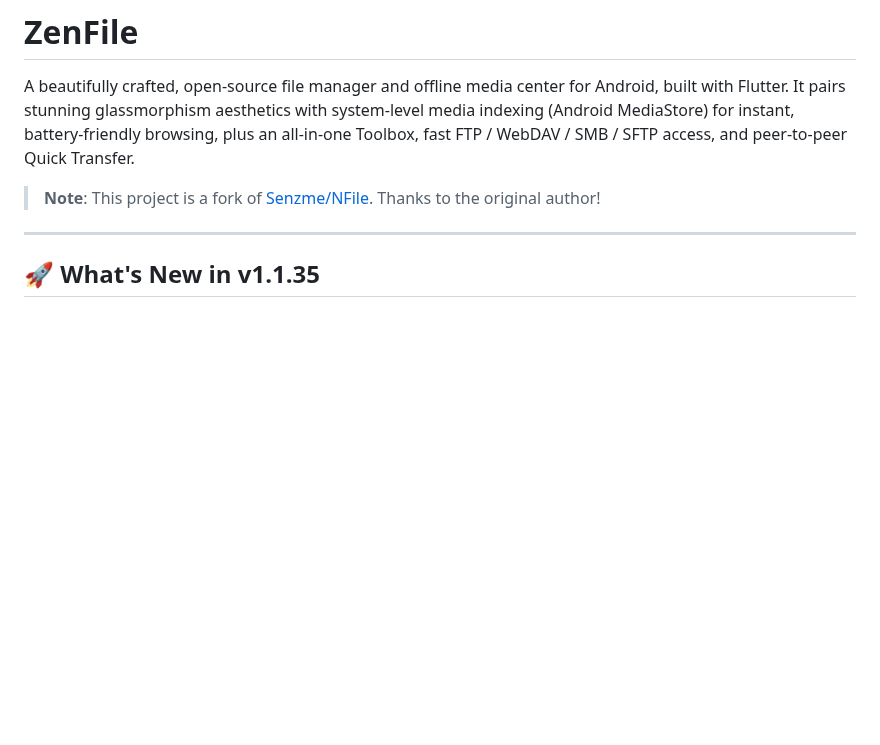
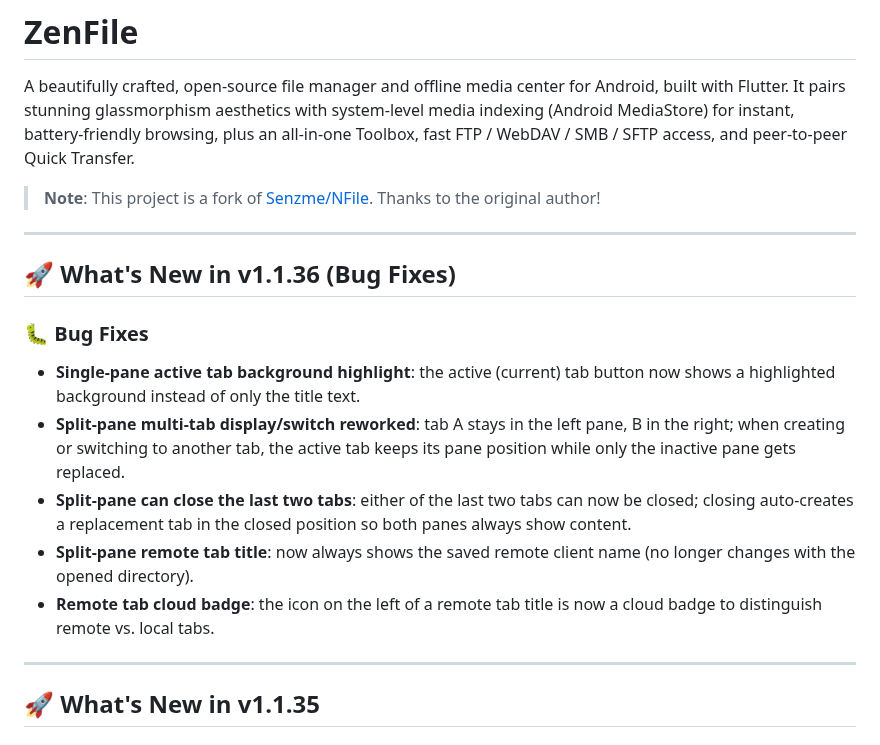
Before and after one commit to l930203811/ZenFile, a Markdown page: README.md, the part around the change. GitHub-like rendering; blank space fills up the shorter version.

Commit message:
docs: 更新 README 新增 v1.1.36 更新日志

```diff
--- a/README.md
+++ b/README.md
@@ -4,6 +4,18 @@
 
 A beautifully crafted, open-source file manager and offline media center for Android, built with Flutter. It pairs stunning glassmorphism aesthetics with system-level media indexing (Android MediaStore) for instant, battery-friendly browsing, plus an all-in-one Toolbox, fast FTP / WebDAV / SMB / SFTP access, and peer-to-peer Quick Transfer.
 > **Note**: This project is a fork of [Senzme/NFile](https://github.com/Senzme/NFile). Thanks to the original author!
+
+---
+
+## 🚀 What's New in v1.1.36 (Bug Fixes)
+
+### 🐛 Bug Fixes
+
+- **Single-pane active tab background highlight**: the active (current) tab button now shows a highlighted background instead of only the title text.
+- **Split-pane multi-tab display/switch reworked**: tab A stays in the left pane, B in the right; when creating or switching to another tab, the active tab keeps its pane position while only the inactive pane gets replaced.
+- **Split-pane can close the last two tabs**: either of the last two tabs can now be closed; closing auto-creates a replacement tab in the closed position so both panes always show content.
+- **Split-pane remote tab title**: now always shows the saved remote client name (no longer changes with the opened directory).
+- **Remote tab cloud badge**: the icon on the left of a remote tab title is now a cloud badge to distinguish remote vs. local tabs.
 
 ---
 
```
Also changed, not shown: README_zh.md (+12 -0 lines).
